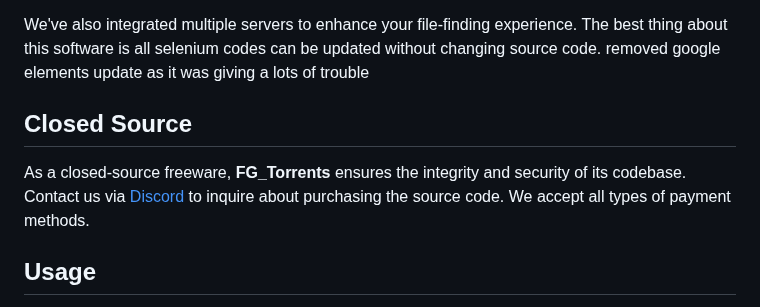
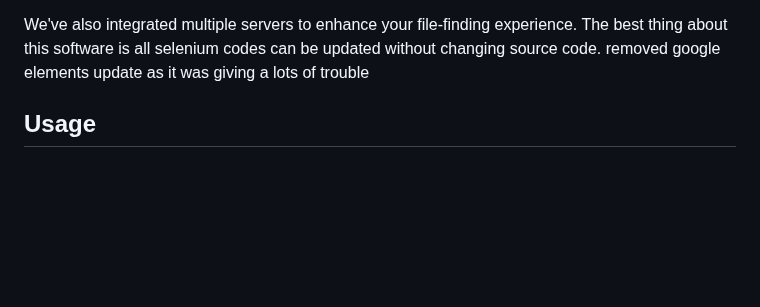
Before and after one commit to furjac/FG_Torrents, a Markdown page: README.md, the part around the change. Rendered like a GitHub page; blank space fills up the shorter version.

Commit message:
made this software open source now the thing remaining is to make it gui

```diff
--- a/README.md
+++ b/README.md
@@ -33,10 +33,6 @@ With **FG_Torrents**, you can easily download:
 
 We've also integrated multiple servers to enhance your file-finding experience. The best thing about this software is all selenium codes can be updated without changing source code.
 removed google elements update as it was giving a lots of trouble
-
-## Closed Source
-
-As a closed-source freeware, **FG_Torrents** ensures the integrity and security of its codebase. Contact us via [Discord](https://discord.gg/YN9RKxewsq) to inquire about purchasing the source code. We accept all types of payment methods.
 
 ## Usage
 
```
